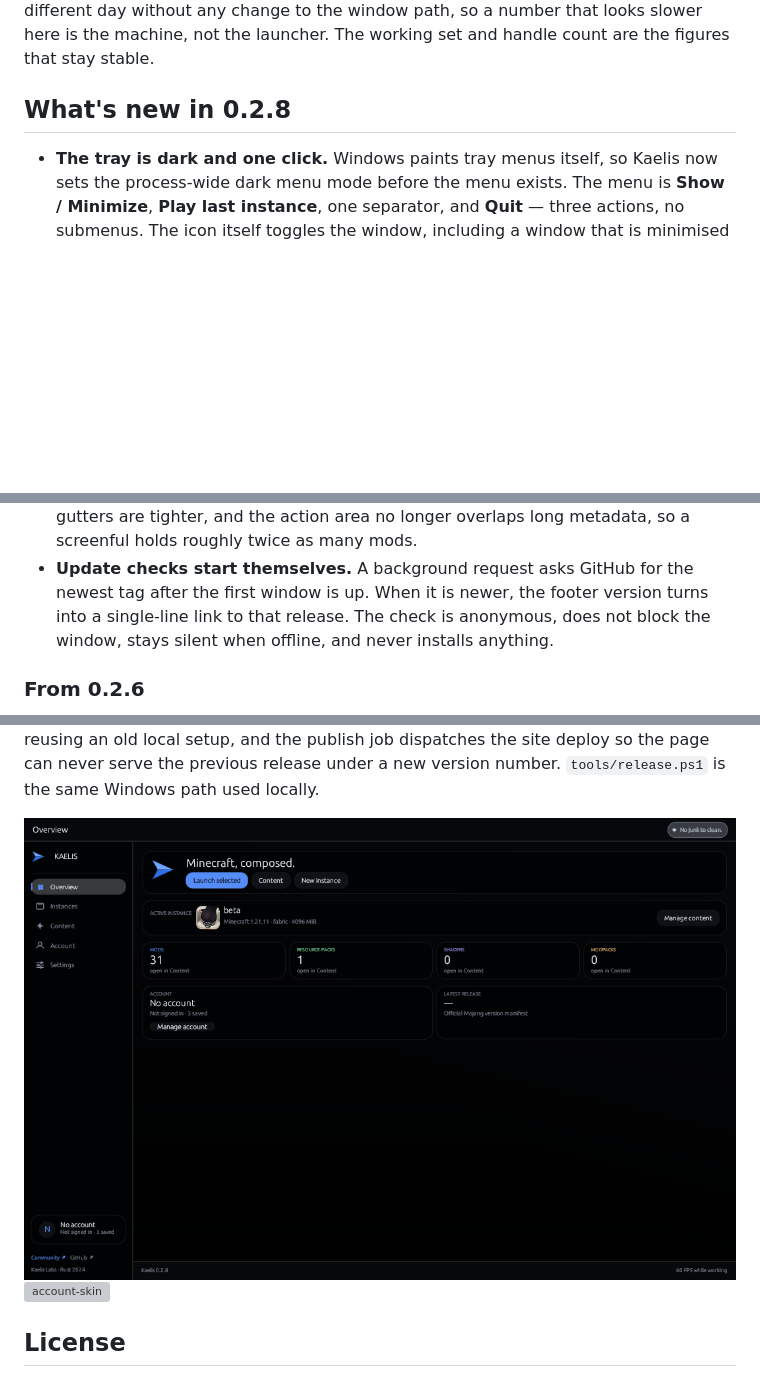
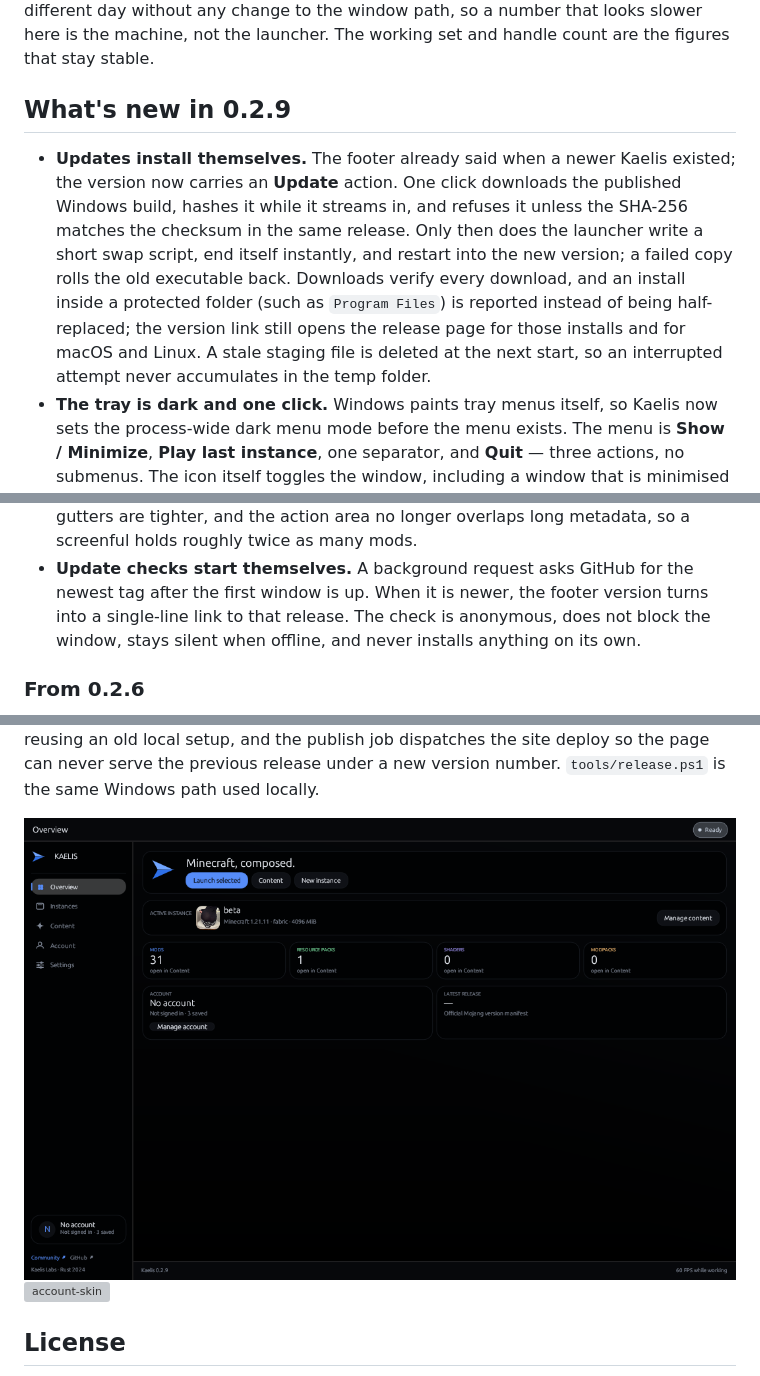
Before and after one commit to fuvji/kaelis, a Markdown page: README.md, 3 parts joined by grey strips. Rendered like a GitHub page; pictures changed too: site/assets/app-overview.png; blank space fills up the shorter version; grey boxes are pictures that could not be loaded.

```diff
--- a/README.md
+++ b/README.md
@@ -101,8 +101,19 @@ same machine recorded 362 ms for 0.1.3 on a different day without any change to
 the window path, so a number that looks slower here is the machine, not the
 launcher. The working set and handle count are the figures that stay stable.
 
-## What's new in 0.2.8
+## What's new in 0.2.9
 
+- **Updates install themselves.** The footer already said when a newer Kaelis
+  existed; the version now carries an **Update** action. One click downloads
+  the published Windows build, hashes it while it streams in, and refuses it
+  unless the SHA-256 matches the checksum in the same release. Only then does
+  the launcher write a short swap script, end itself instantly, and restart
+  into the new version; a failed copy rolls the old executable back. Downloads
+  verify every download, and an install inside a protected folder (such as
+  `Program Files`) is reported instead of being half-replaced; the version
+  link still opens the release page for those installs and for macOS and Linux.
+  A stale staging file is deleted at the next start, so an interrupted attempt
+  never accumulates in the temp folder.
 - **The tray is dark and one click.** Windows paints tray menus itself, so
   Kaelis now sets the process-wide dark menu mode before the menu exists. The
   menu is **Show / Minimize**, **Play last instance**, one separator, and
@@ -137,7 +148,8 @@ launcher. The working set and handle count are the figures that stay stable.
 - **Update checks start themselves.** A background request asks GitHub for the
   newest tag after the first window is up. When it is newer, the footer version
   turns into a single-line link to that release. The check is anonymous, does
-  not block the window, stays silent when offline, and never installs anything.
+  not block the window, stays silent when offline, and never installs anything
+  on its own.
 
 ### From 0.2.6
 
```
Also changed, not shown: other parts of README.md (+9 -9 lines), site/assets/app-accounts.png, site/assets/app-content.png, site/assets/app-instances.png, site/assets/app-settings.png, 12 other files.
